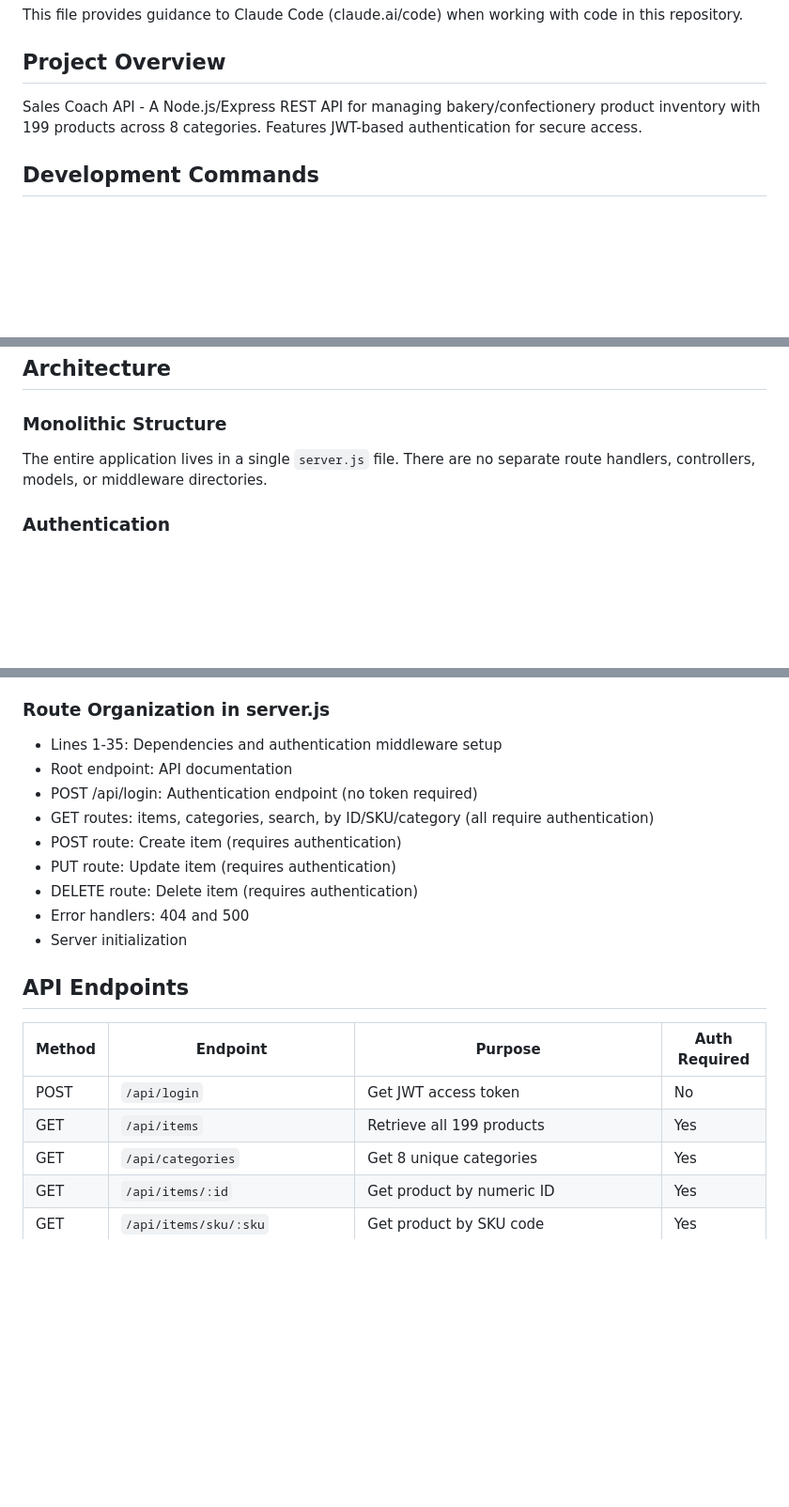
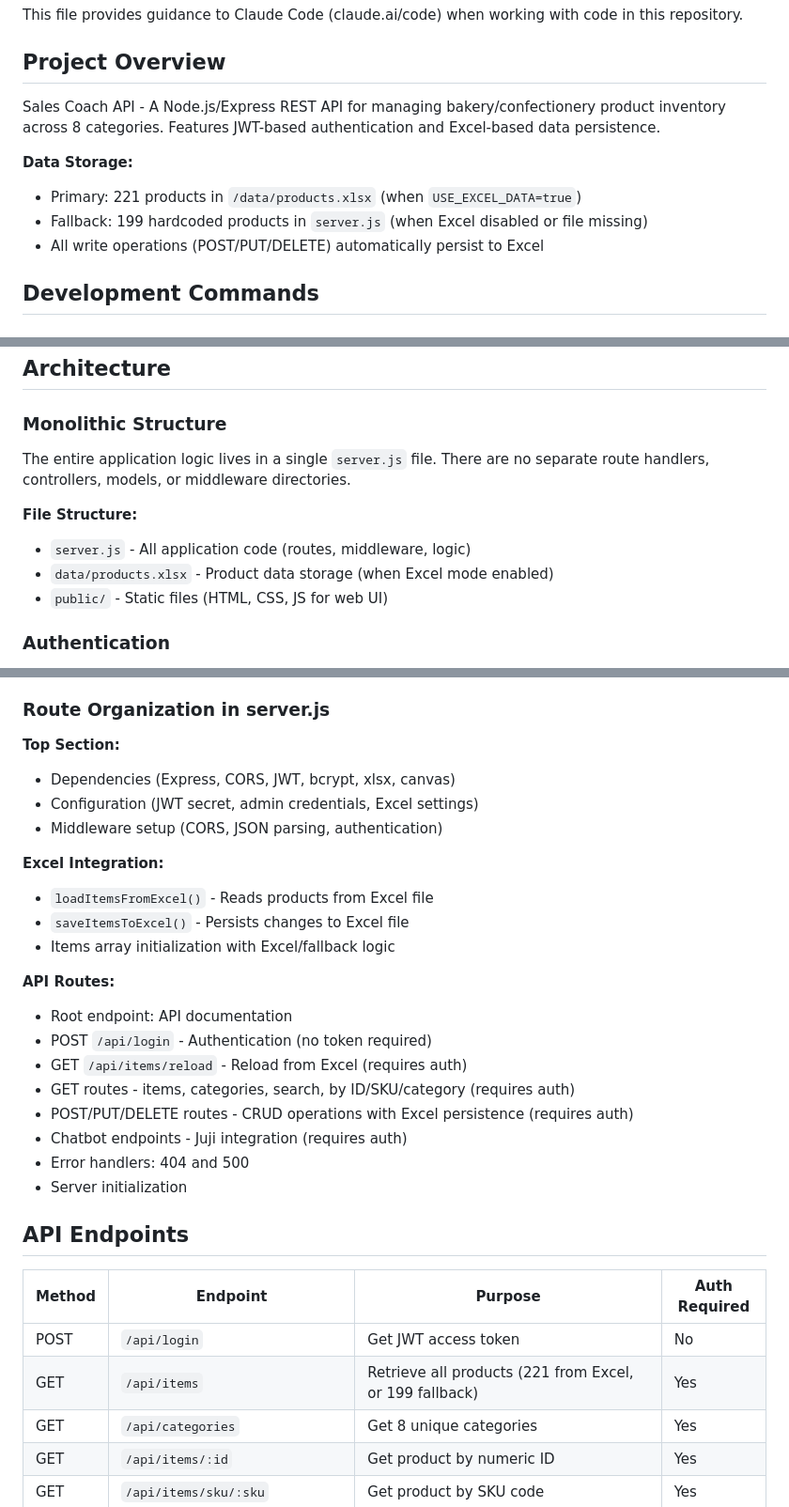
Before and after one commit to huan-wang-accenture/sales-coach-api, a Markdown page: CLAUDE.md, 3 parts joined by grey strips. Shown at 94% size. Drawn GitHub-style; blank space fills up the shorter version.

Commit message:
Comprehensive update to CLAUDE.md for Excel integration
- Update Project Overview with accurate product counts (221 vs 199)
- Update Monolithic Structure section to include data directory
- Update Route Organization with Excel functions and logic
- Update API endpoints table with correct descriptions
- Remove outdated line number references
- Clarify Excel-based vs fallback storage throughout

Co-Authored-By: Claude Sonnet 4.5 <noreply@anthropic.com>

```diff
--- a/CLAUDE.md
+++ b/CLAUDE.md
@@ -4,7 +4,12 @@ This file provides guidance to Claude Code (claude.ai/code) when working with co
 
 ## Project Overview
 
-Sales Coach API - A Node.js/Express REST API for managing bakery/confectionery product inventory with 199 products across 8 categories. Features JWT-based authentication for secure access.
+Sales Coach API - A Node.js/Express REST API for managing bakery/confectionery product inventory across 8 categories. Features JWT-based authentication and Excel-based data persistence.
+
+**Data Storage:**
+- Primary: 221 products in `/data/products.xlsx` (when `USE_EXCEL_DATA=true`)
+- Fallback: 199 hardcoded products in `server.js` (when Excel disabled or file missing)
+- All write operations (POST/PUT/DELETE) automatically persist to Excel
 
 ## Development Commands
 
@@ -57,7 +62,12 @@ To obtain your Juji API key:
 ## Architecture
 
 ### Monolithic Structure
-The entire application lives in a single `server.js` file. There are no separate route handlers, controllers, models, or middleware directories.
+The entire application logic lives in a single `server.js` file. There are no separate route handlers, controllers, models, or middleware directories.
+
+**File Structure:**
+- `server.js` - All application code (routes, middleware, logic)
+- `data/products.xlsx` - Product data storage (when Excel mode enabled)
+- `public/` - Static files (HTML, CSS, JS for web UI)
 
 ### Authentication
 - **JWT-based authentication**: All API endpoints (except login) require a valid JWT token
@@ -81,13 +91,23 @@ The entire application lives in a single `server.js` file. There are no separate
 - Express middleware stack: CORS → JSON parsing → URL-encoded form parsing → Authentication (on protected routes)
 
 ### Route Organization in server.js
-- Lines 1-35: Dependencies and authentication middleware setup
+**Top Section:**
+- Dependencies (Express, CORS, JWT, bcrypt, xlsx, canvas)
+- Configuration (JWT secret, admin credentials, Excel settings)
+- Middleware setup (CORS, JSON parsing, authentication)
+
+**Excel Integration:**
+- `loadItemsFromExcel()` - Reads products from Excel file
+- `saveItemsToExcel()` - Persists changes to Excel file
+- Items array initialization with Excel/fallback logic
+
+**API Routes:**
 - Root endpoint: API documentation
-- POST /api/login: Authentication endpoint (no token required)
-- GET routes: items, categories, search, by ID/SKU/category (all require authentication)
-- POST route: Create item (requires authentication)
-- PUT route: Update item (requires authentication)
-- DELETE route: Delete item (requires authentication)
+- POST `/api/login` - Authentication (no token required)
+- GET `/api/items/reload` - Reload from Excel (requires auth)
+- GET routes - items, categories, search, by ID/SKU/category (requires auth)
+- POST/PUT/DELETE routes - CRUD operations with Excel persistence (requires auth)
+- Chatbot endpoints - Juji integration (requires auth)
 - Error handlers: 404 and 500
 - Server initialization
 
@@ -96,7 +116,7 @@ The entire application lives in a single `server.js` file. There are no separate
 | Method | Endpoint | Purpose | Auth Required |
 |--------|----------|---------|---------------|
 | POST | `/api/login` | Get JWT access token | No |
-| GET | `/api/items` | Retrieve all 199 products | Yes |
+| GET | `/api/items` | Retrieve all products (221 from Excel, or 199 fallback) | Yes |
 | GET | `/api/categories` | Get 8 unique categories | Yes |
 | GET | `/api/items/:id` | Get product by numeric ID | Yes |
 | GET | `/api/items/sku/:sku` | Get product by SKU code | Yes |
```
